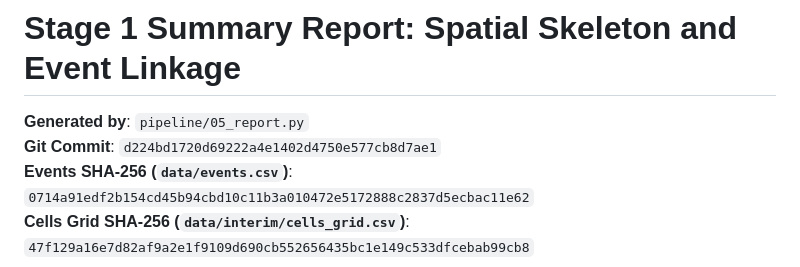
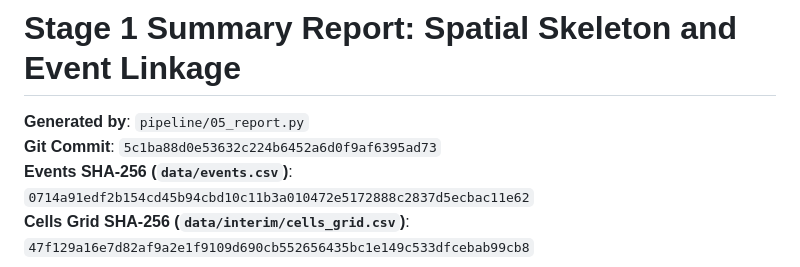
Before and after one commit to nishanth-end/n2m-rain-model, a Markdown page: reports/stage1_summary.md, the part around the change. GitHub-like rendering.

Commit message:
chore(report): sync latest commit hash in stage1_summary.md

```diff
--- a/reports/stage1_summary.md
+++ b/reports/stage1_summary.md
@@ -1,7 +1,7 @@
 # Stage 1 Summary Report: Spatial Skeleton and Event Linkage
 
 **Generated by**: `pipeline/05_report.py`
-**Git Commit**: `d224bd1720d69222a4e1402d4750e577cb8d7ae1`
+**Git Commit**: `5c1ba88d0e53632c224b6452a6d0f9af6395ad73`
 **Events SHA-256 (`data/events.csv`)**: `0714a91edf2b154cd45b94cbd10c11b3a010472e5172888c2837d5ecbac11e62`
 **Cells Grid SHA-256 (`data/interim/cells_grid.csv`)**: `47f129a16e7d82af9a2e1f9109d690cb552656435bc1e149c533dfcebab99cb8`
 
```
